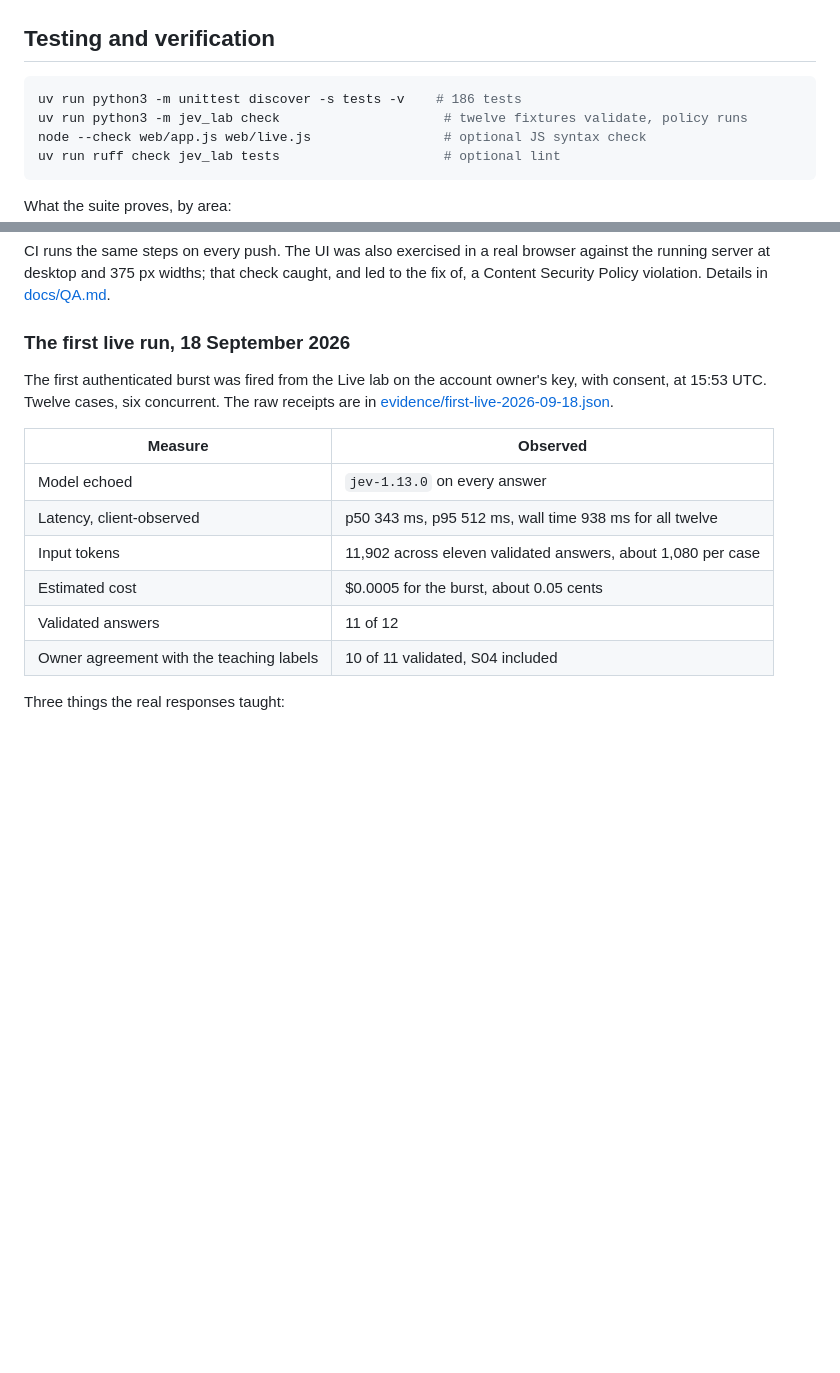
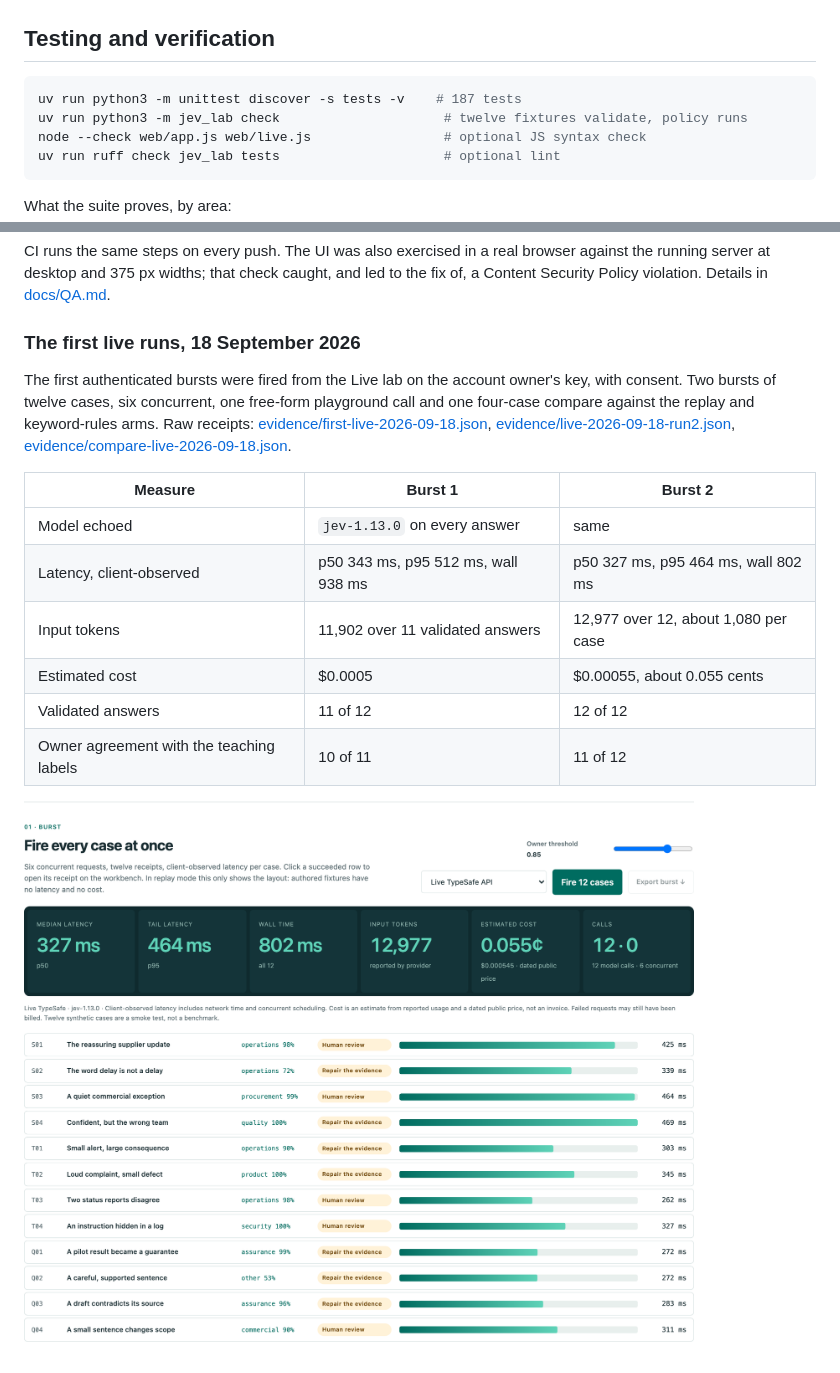
Before and after one commit to jlov7/jev-decision-lab, a Markdown page: README.md, 2 parts joined by grey strips. Rendered like a GitHub page; pictures changed too: docs/images/live-burst.png; blank space fills up the shorter version.

````diff
--- a/README.md
+++ b/README.md
@@ -448,7 +448,7 @@ Attempts are reserved before sending and never refunded on a timeout, because th
 ## Testing and verification
 
 ```bash
-uv run python3 -m unittest discover -s tests -v    # 186 tests
+uv run python3 -m unittest discover -s tests -v    # 187 tests
 uv run python3 -m jev_lab check                     # twelve fixtures validate, policy runs
 node --check web/app.js web/live.js                 # optional JS syntax check
 uv run ruff check jev_lab tests                     # optional lint
@@ -467,18 +467,18 @@ What the suite proves, by area:
 
 CI runs the same steps on every push. The UI was also exercised in a real browser against the running server at desktop and 375 px widths; that check caught, and led to the fix of, a Content Security Policy violation. Details in [docs/QA.md](docs/QA.md).
 
-### The first live run, 18 September 2026
+### The first live runs, 18 September 2026
 
-The first authenticated burst was fired from the Live lab on the account owner's key, with consent, at 15:53 UTC. Twelve cases, six concurrent. The raw receipts are in [evidence/first-live-2026-09-18.json](evidence/first-live-2026-09-18.json).
+The first authenticated bursts were fired from the Live lab on the account owner's key, with consent. Two bursts of twelve cases, six concurrent, one free-form playground call and one four-case compare against the replay and keyword-rules arms. Raw receipts: [evidence/first-live-2026-09-18.json](evidence/first-live-2026-09-18.json), [evidence/live-2026-09-18-run2.json](evidence/live-2026-09-18-run2.json), [evidence/compare-live-2026-09-18.json](evidence/compare-live-2026-09-18.json).
 
-| Measure | Observed |
-|---|---|
-| Model echoed | `jev-1.13.0` on every answer |
-| Latency, client-observed | p50 343 ms, p95 512 ms, wall time 938 ms for all twelve |
-| Input tokens | 11,902 across eleven validated answers, about 1,080 per case |
-| Estimated cost | $0.0005 for the burst, about 0.05 cents |
-| Validated answers | 11 of 12 |
-| Owner agreement with the teaching labels | 10 of 11 validated, S04 included |
+| Measure | Burst 1 | Burst 2 |
+|---|---|---|
+| Model echoed | `jev-1.13.0` on every answer | same |
+| Latency, client-observed | p50 343 ms, p95 512 ms, wall 938 ms | p50 327 ms, p95 464 ms, wall 802 ms |
+| Input tokens | 11,902 over 11 validated answers | 12,977 over 12, about 1,080 per case |
+| Estimated cost | $0.0005 | $0.00055, about 0.055 cents |
+| Validated answers | 11 of 12 | 12 of 12 |
+| Owner agreement with the teaching labels | 10 of 11 | 11 of 12 |
 
-Three things the real responses taught:
+![Live burst: twelve real receipts with per-case latency, owner probability and route](docs/images/live-burst.png)
 
````
Also changed, not shown: other parts of README.md (+10 -4 lines), docs/EVALUATION.md (+1 -1 lines), docs/QA.md (+4 -1 lines), docs/images/compare.png, 8 other files.
